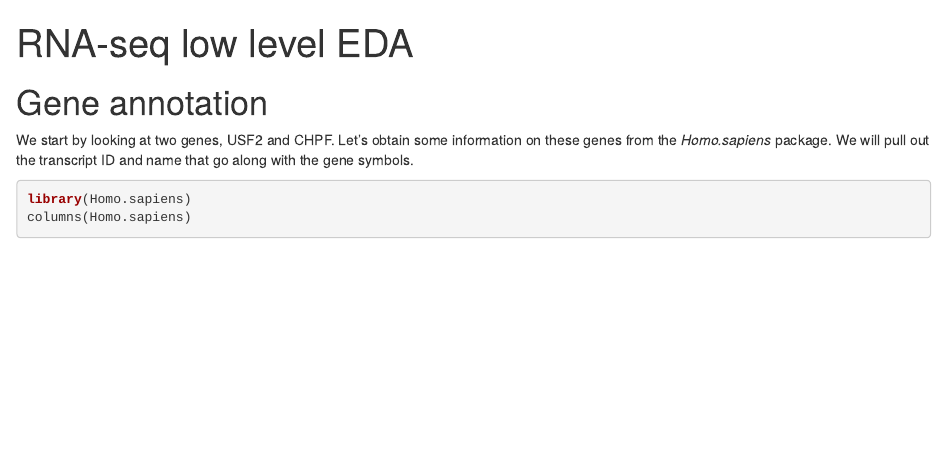
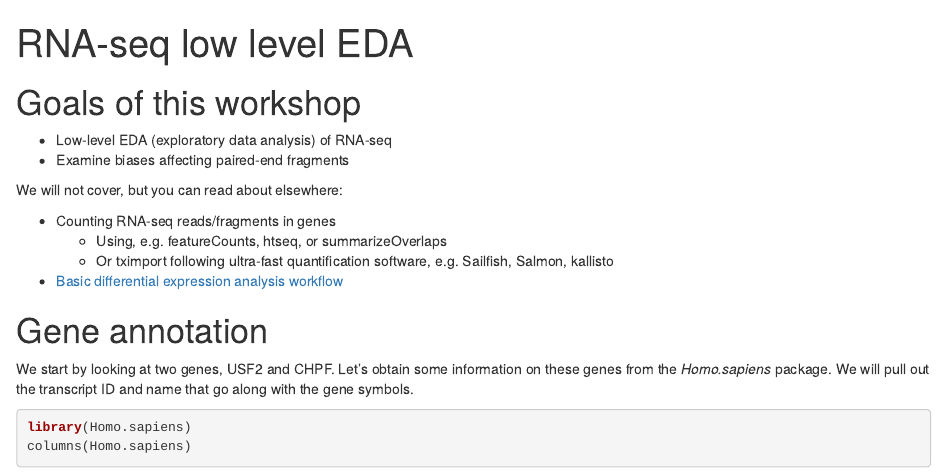
Before and after one commit to mikelove/bioc2016eda, an R Markdown document (eda.Rmd): the page in a window 1100 px wide, from its top. Rendered offline with R 4.5, knitr and Pandoc, with nearby package versions; some code elsewhere in the file could not run offline; common packages that the code uses without loading them are loaded.

Commit message:
add notes to top

```diff
--- a/eda.Rmd
+++ b/eda.Rmd
@@ -4,6 +4,18 @@ output:
   html_document:
   toc: true
 ---
+
+# Goals of this workshop
+
+* Low-level EDA (exploratory data analysis) of RNA-seq
+* Examine biases affecting paired-end fragments
+
+We will not cover, but you can read about elsewhere:
+
+* Counting RNA-seq reads/fragments in genes
+  * Using, e.g. featureCounts, htseq, or summarizeOverlaps
+  * Or tximport following ultra-fast quantification software, e.g. Sailfish, Salmon, kallisto
+* [Basic differential expression analysis workflow](http://www.bioconductor.org/help/workflows/rnaseqGene/)
 
 # Gene annotation
 
```
